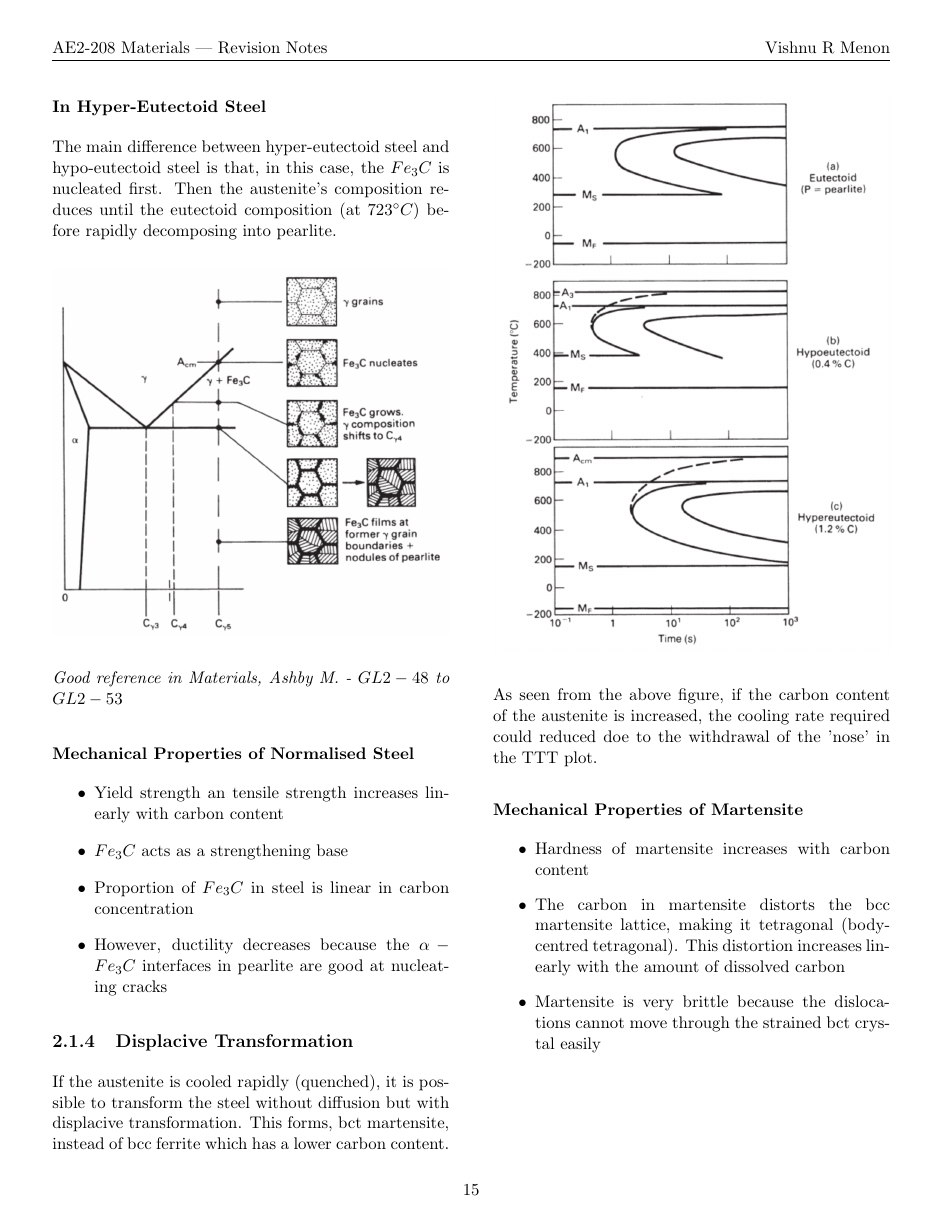
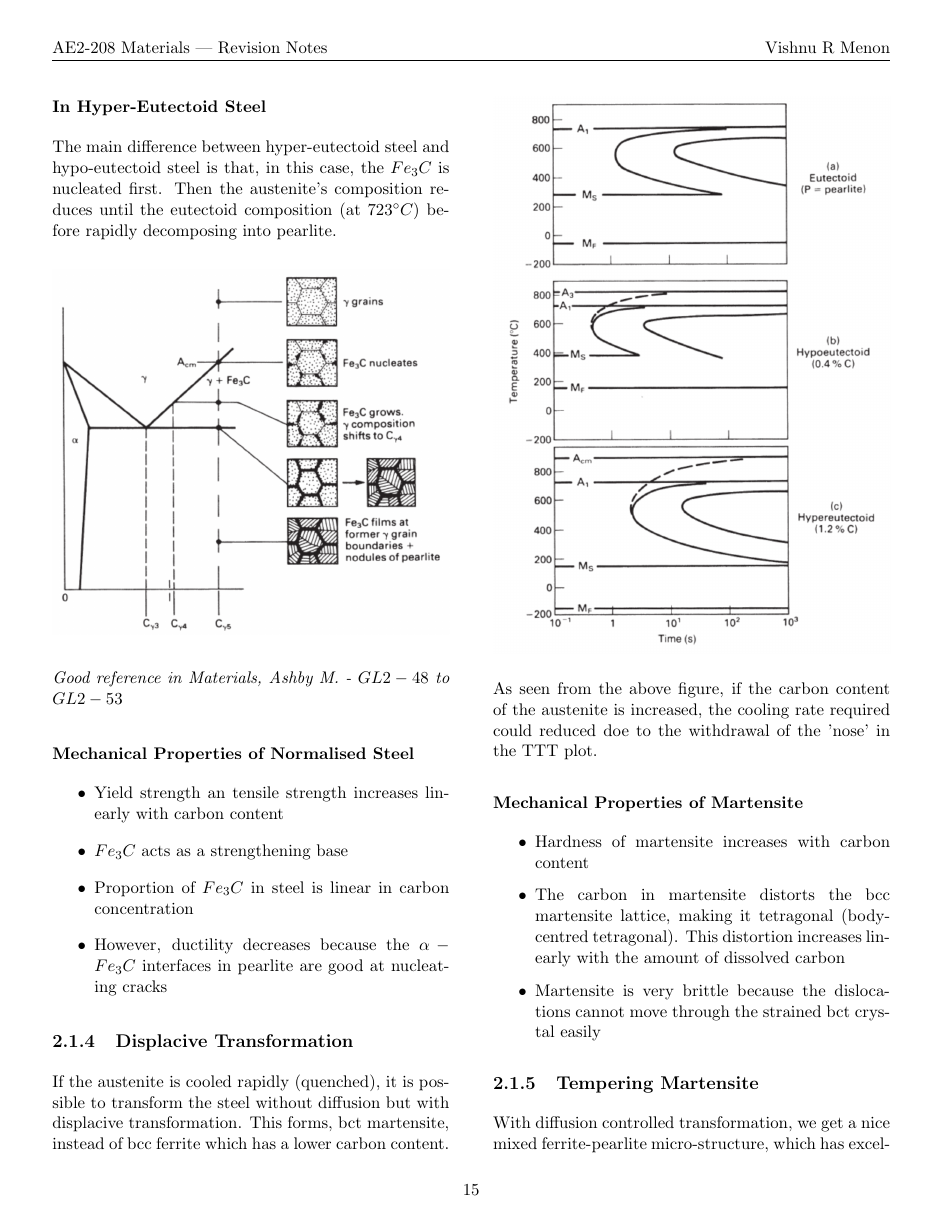
Before and after one commit to 0xifis/AE2-208-Materials, a LaTeX document (main.tex, which reads 2-alloys/2-1-steel.tex): page 16 of 17 before the commit and page 16 of 18 after it. Compiled offline with pdfLaTeX.

Commit message:
Add section on tempering

```diff
--- a/2-alloys/2-1-steel.tex
+++ b/2-alloys/2-1-steel.tex
@@ -129,3 +129,7 @@ As seen from the above figure, if the carbon content of the austenite is increas
 
 % subsection displacive_transformation (end)
 
+\subsection{Tempering Martensite} % (fold)
+\label{sub:tempering_martensite}
+
+With diffusion controlled transformation, we get a nice mixed ferrite-pearlite micro-structure, which has excellent strength and toughness. However, quenching at a high rate traps carbon in a supersaturated solution. Hence, tempering ($500-600\degree C$) of the steel is will provide the carbon atoms enough energy to diffuse out and form fine-scale precipitates of cementite.
```
Also changed, not shown: figs/tempering.png (added), 2-alloys/2-1-steel.tex (14 more changed lines).
